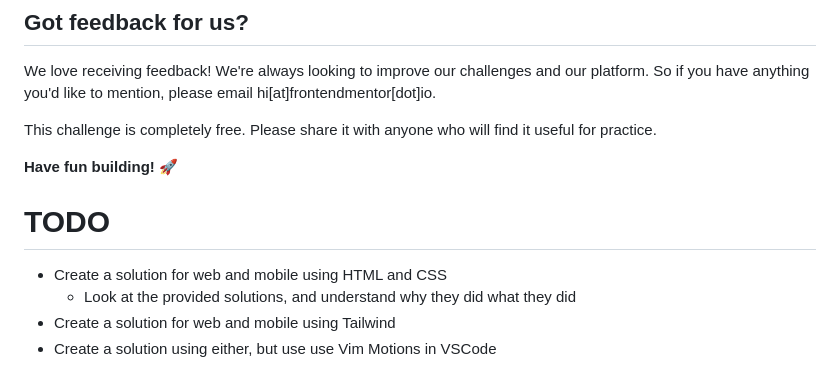
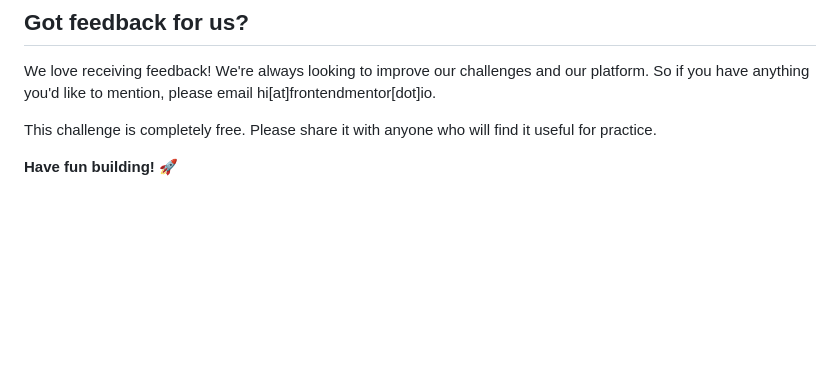
Before and after one commit to ImposterCodeVault/FEM-qr-code, a Markdown page: README.md, the part around the change. Drawn GitHub-style; blank space fills up the shorter version.

Commit message:
Removed Todos from readme

```diff
--- a/README.md
+++ b/README.md
@@ -85,12 +85,3 @@ We love receiving feedback! We're always looking to improve our challenges and o
 This challenge is completely free. Please share it with anyone who will find it useful for practice.
 
 **Have fun building!** 🚀
-
-
-
-# TODO
-
-* Create a solution for web and mobile using HTML and CSS
-    * Look at the provided solutions, and understand why they did what they did
-* Create a solution for web and mobile using Tailwind
-* Create a solution using either, but use use Vim Motions in VSCode
```
